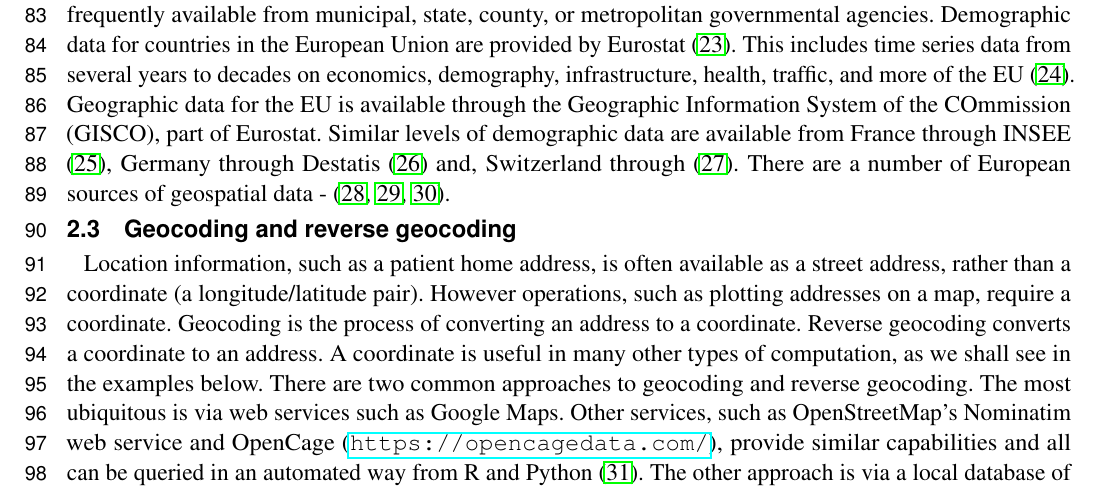
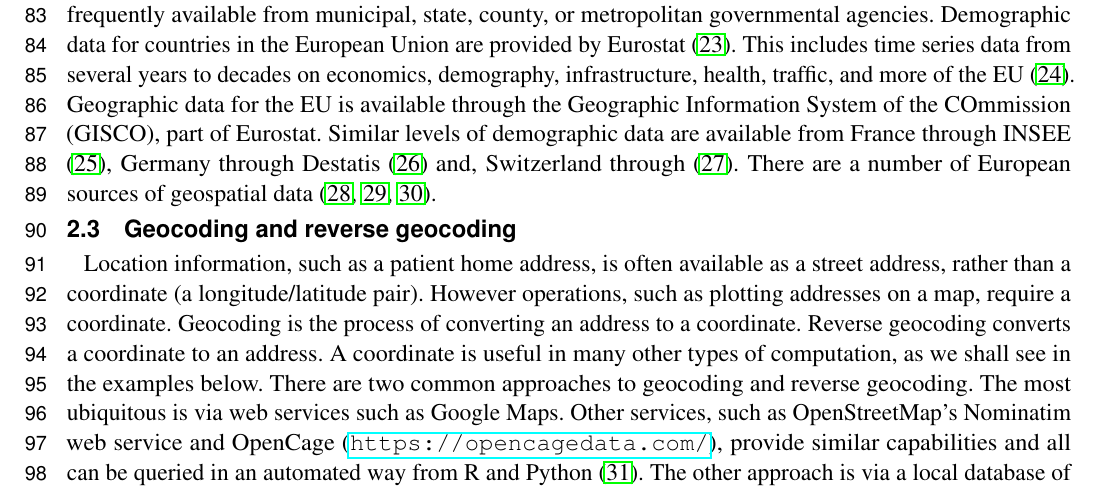
Before and after one commit to richardbeare/GeospatialStroke, a LaTeX document (article/geospatial-stroke.tex): part of page 3 of 18, cut so that both start at the same text. Compiled offline with pdfLaTeX.

Commit message:
errant hyphen

```diff
--- a/article/geospatial-stroke.tex
+++ b/article/geospatial-stroke.tex
@@ -252,8 +252,7 @@ Geographic Information System of the COmmission (GISCO), part of
 Eurostat. Similar levels of demographic data are available from France
 through INSEE \cite{insee}, Germany through Destatis \cite{destatis}
 and, Switzerland through \cite{swiss-bfs}. There are a number of
-European sources of geospatial data -
-\cite{diva-gis,germany-gis,swiss-3d}.
+European sources of geospatial data \cite{diva-gis,germany-gis,swiss-3d}.
 
 \subsection{Geocoding and reverse geocoding}\label{geocoding-and-reverse-geocoding}
 
```
